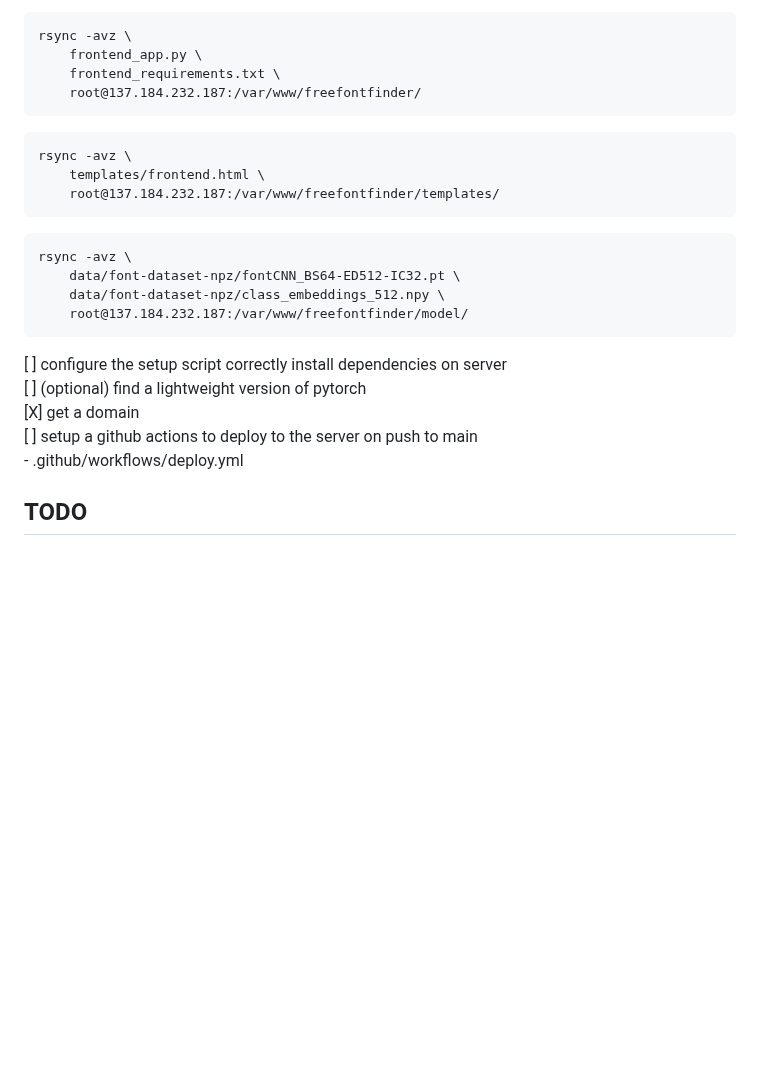
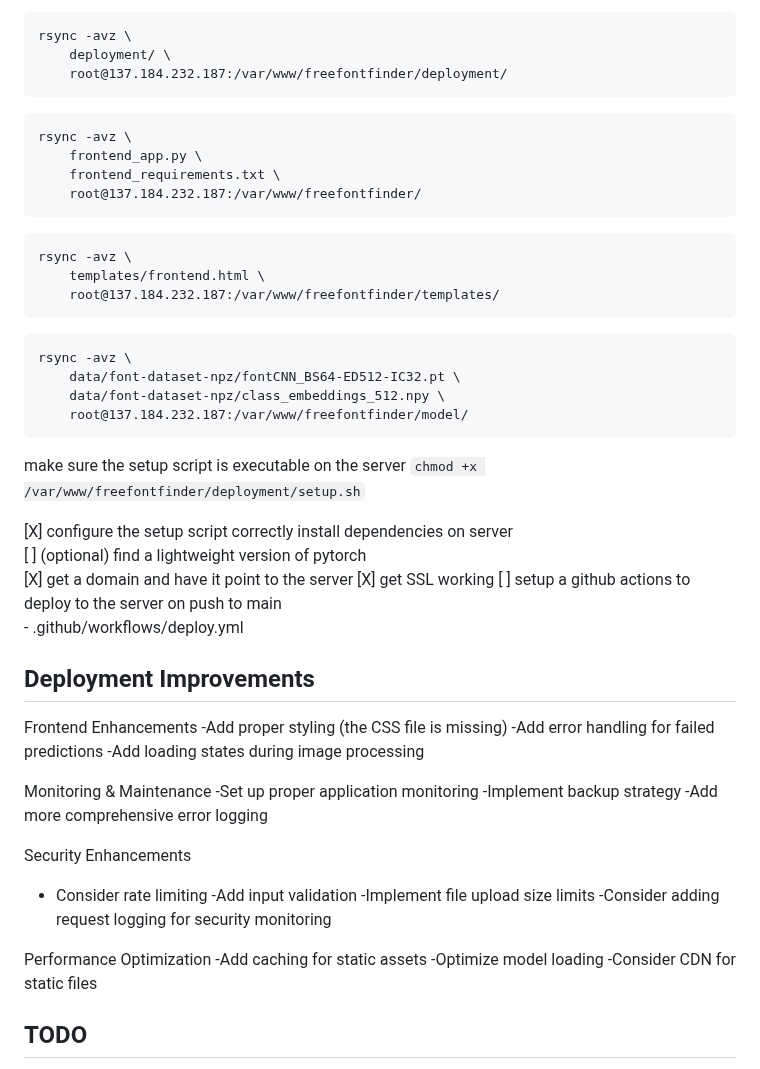
Before and after one commit to timholds/font-familiarity, a Markdown page: PROJECT_NOTES.md, the part around the change. Drawn GitHub-style; blank space fills up the shorter version.

````diff
--- a/PROJECT_NOTES.md
+++ b/PROJECT_NOTES.md
@@ -55,6 +55,11 @@ what if i copy paste all the files needed to launch the server into a specific f
 [X] copy of ml.model, class_embeddings, frontend_app.py,and frontend_requirements.txt.
 ```
 rsync -avz \
+    deployment/ \
+    root@137.184.232.187:/var/www/freefontfinder/deployment/
+```
+```
+rsync -avz \
     frontend_app.py \
     frontend_requirements.txt \
     root@137.184.232.187:/var/www/freefontfinder/
@@ -70,12 +75,41 @@ rsync -avz \
     data/font-dataset-npz/class_embeddings_512.npy \
     root@137.184.232.187:/var/www/freefontfinder/model/
 ```
+make sure the setup script is executable on the server
+`chmod +x /var/www/freefontfinder/deployment/setup.sh`
 
-[ ] configure the setup script correctly install dependencies on server
+[X] configure the setup script correctly install dependencies on server
 [ ] (optional) find a lightweight version of pytorch
-[X] get a domain
+[X] get a domain and have it point to the server
+[X] get SSL working
 [ ] setup a github actions to deploy to the server on push to main
     - .github/workflows/deploy.yml
+
+
+## Deployment Improvements
+Frontend Enhancements
+-Add proper styling (the CSS file is missing)
+-Add error handling for failed predictions
+-Add loading states during image processing
+
+
+Monitoring & Maintenance
+-Set up proper application monitoring
+-Implement backup strategy
+-Add more comprehensive error logging
+
+
+Security Enhancements
+- Consider rate limiting
+-Add input validation
+-Implement file upload size limits
+-Consider adding request logging for security monitoring
+
+
+Performance Optimization
+-Add caching for static assets
+-Optimize model loading
+-Consider CDN for static files
 
 ## TODO
 [X] figure out a workflow for deployment
````
